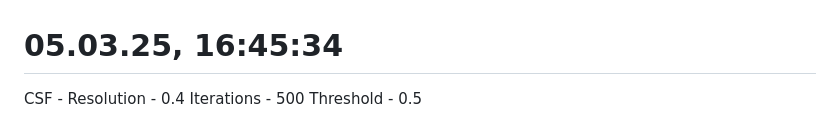
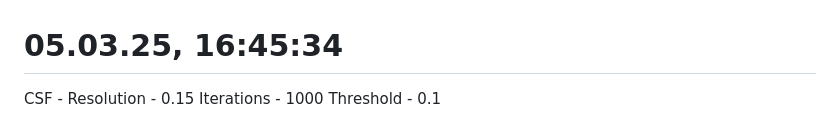
Before and after one commit to ItsShriks/RnD, a Markdown page: Essentials/TimeSheet.md, the part around the change. Rendered like a GitHub page.

Commit message:
CSF Properties

```diff
--- a/Essentials/TimeSheet.md
+++ b/Essentials/TimeSheet.md
@@ -210,6 +210,6 @@ PointNet does not directly accept csv data but it accepts the ply data and Charl
 # 05.03.25, 16:45:34
 
 CSF -
-Resolution - 0.4
-Iterations - 500
-Threshold - 0.5
+Resolution - 0.15
+Iterations - 1000
+Threshold - 0.1
```
